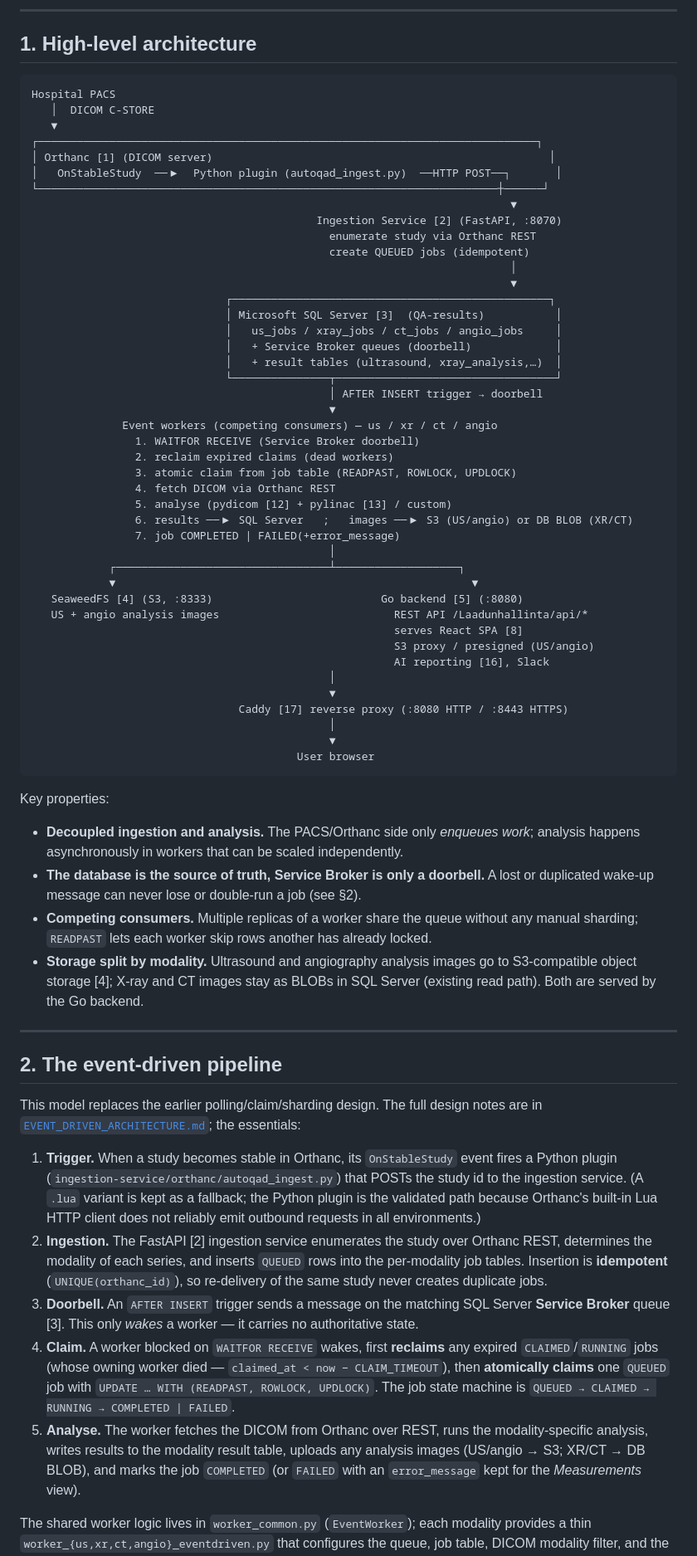
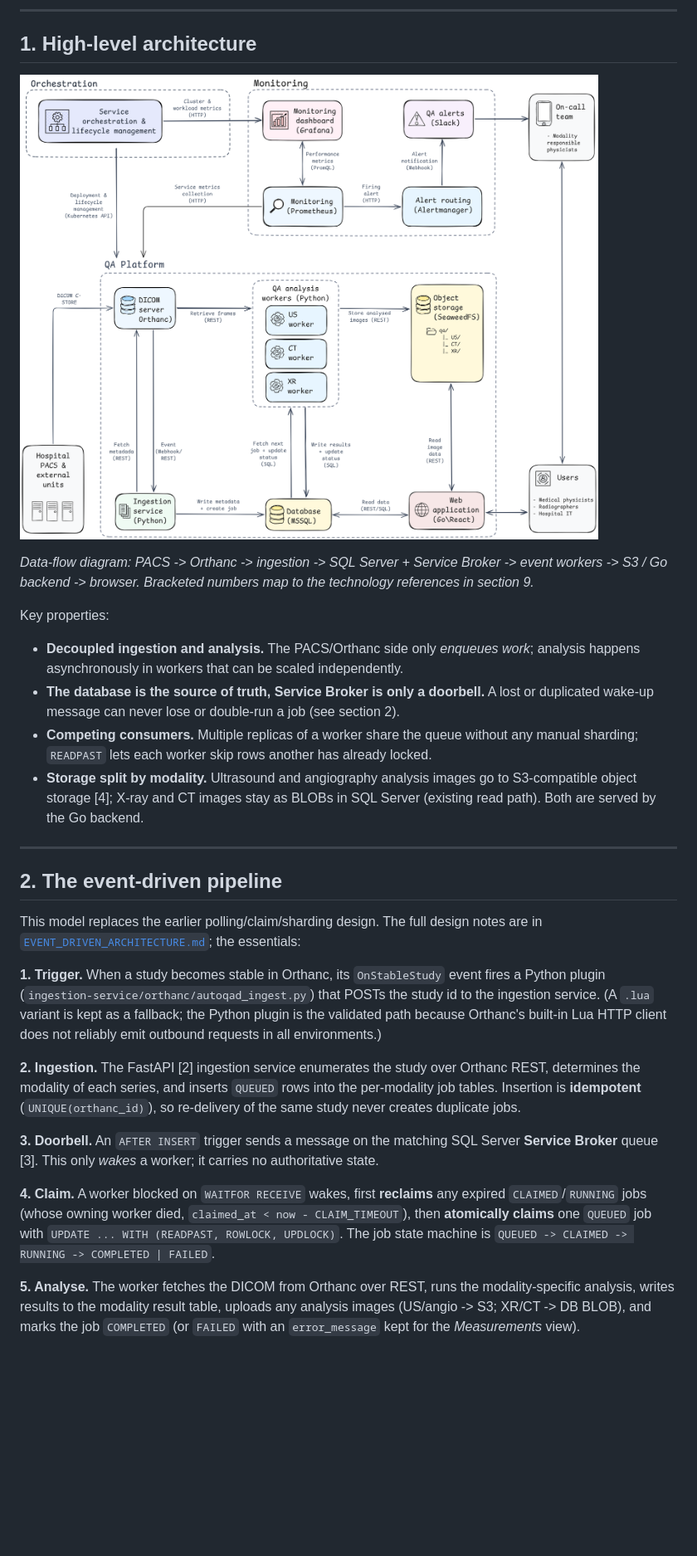
Before and after one commit to Skullervo/DICOM-Quality-Assurance, a Markdown page: ARCHITECTURE.md, the part around one of its changes. Shown at 83% size. Rendered like a GitHub page; pictures changed too: assets/architecture-dfd.png (added); blank space fills up the shorter version.

Commit message:
docs: use DFD image in ARCHITECTURE.md section 1; fix section 2 numbering
- replace the ASCII high-level diagram with the data-flow diagram image
  (assets/architecture-dfd.png) so it renders as a proper figure
- rewrite the event-driven pipeline steps as explicit bold-numbered
  paragraphs so they render 1-5 (the ordered list was collapsing to 1.)

````diff
--- a/ARCHITECTURE.md
+++ b/ARCHITECTURE.md
@@ -35,58 +35,16 @@ event-driven pipeline see [`EVENT_DRIVEN_ARCHITECTURE.md`](EVENT_DRIVEN_ARCHITEC
 
 ## 1. High-level architecture
 
-```
-Hospital PACS
-   │  DICOM C-STORE
-   ▼
-┌─────────────────────────────────────────────────────────────────────────────┐
-│ Orthanc [1] (DICOM server)                                                    │
-│   OnStableStudy  ──▶  Python plugin (autoqad_ingest.py)  ──HTTP POST──┐       │
-└───────────────────────────────────────────────────────────────────────┼──────┘
-                                                                          ▼
-                                            Ingestion Service [2] (FastAPI, :8070)
-                                              enumerate study via Orthanc REST
-                                              create QUEUED jobs (idempotent)
-                                                                          │
-                                                                          ▼
-                              ┌─────────────────────────────────────────────────┐
-                              │ Microsoft SQL Server [3]  (QA-results)           │
-                              │   us_jobs / xray_jobs / ct_jobs / angio_jobs     │
-                              │   + Service Broker queues (doorbell)             │
-                              │   + result tables (ultrasound, xray_analysis,…)  │
-                              └───────────────┬──────────────────────────────────┘
-                                              │ AFTER INSERT trigger → doorbell
-                                              ▼
-              Event workers (competing consumers) — us / xr / ct / angio
-                1. WAITFOR RECEIVE (Service Broker doorbell)
-                2. reclaim expired claims (dead workers)
-                3. atomic claim from job table (READPAST, ROWLOCK, UPDLOCK)
-                4. fetch DICOM via Orthanc REST
-                5. analyse (pydicom [12] + pylinac [13] / custom)
-                6. results ──▶ SQL Server   ;   images ──▶ S3 (US/angio) or DB BLOB (XR/CT)
-                7. job COMPLETED | FAILED(+error_message)
-                                              │
-            ┌─────────────────────────────────┴───────────────────┐
-            ▼                                                       ▼
-   SeaweedFS [4] (S3, :8333)                          Go backend [5] (:8080)
-   US + angio analysis images                           REST API /Laadunhallinta/api/*
-                                                        serves React SPA [8]
-                                                        S3 proxy / presigned (US/angio)
-                                                        AI reporting [16], Slack
-                                              │
-                                              ▼
-                                Caddy [17] reverse proxy (:8080 HTTP / :8443 HTTPS)
-                                              │
-                                              ▼
-                                         User browser
-```
+![Data-flow diagram of the Radiqa QA pipeline, with trust boundaries](assets/architecture-dfd.png)
+
+*Data-flow diagram: PACS -> Orthanc -> ingestion -> SQL Server + Service Broker -> event workers -> S3 / Go backend -> browser. Bracketed numbers map to the technology references in section 9.*
 
 Key properties:
 
 - **Decoupled ingestion and analysis.** The PACS/Orthanc side only *enqueues work*;
   analysis happens asynchronously in workers that can be scaled independently.
 - **The database is the source of truth, Service Broker is only a doorbell.** A lost or
-  duplicated wake-up message can never lose or double-run a job (see §2).
+  duplicated wake-up message can never lose or double-run a job (see section 2).
 - **Competing consumers.** Multiple replicas of a worker share the queue without any
   manual sharding; `READPAST` lets each worker skip rows another has already locked.
 - **Storage split by modality.** Ultrasound and angiography analysis images go to
@@ -100,27 +58,27 @@ Key properties:
 This model replaces the earlier polling/claim/sharding design. The full design notes are
 in [`EVENT_DRIVEN_ARCHITECTURE.md`](EVENT_DRIVEN_ARCHITECTURE.md); the essentials:
 
-1. **Trigger.** When a study becomes stable in Orthanc, its `OnStableStudy` event fires a
-   Python plugin (`ingestion-service/orthanc/autoqad_ingest.py`) that POSTs the study id to
-   the ingestion service. (A `.lua` variant is kept as a fallback; the Python plugin is the
-   validated path because Orthanc's built-in Lua HTTP client does not reliably emit outbound
-   requests in all environments.)
-2. **Ingestion.** The FastAPI [2] ingestion service enumerates the study over Orthanc REST,
-   determines the modality of each series, and inserts `QUEUED` rows into the per-modality
-   job tables. Insertion is **idempotent** (`UNIQUE(orthanc_id)`), so re-delivery of the
-   same study never creates duplicate jobs.
-3. **Doorbell.** An `AFTER INSERT` trigger sends a message on the matching SQL Server
-   **Service Broker** queue [3]. This only *wakes* a worker — it carries no authoritative
-   state.
-4. **Claim.** A worker blocked on `WAITFOR RECEIVE` wakes, first **reclaims** any expired
-   `CLAIMED`/`RUNNING` jobs (whose owning worker died — `claimed_at < now − CLAIM_TIMEOUT`),
-   then **atomically claims** one `QUEUED` job with
-   `UPDATE … WITH (READPAST, ROWLOCK, UPDLOCK)`. The job state machine is
-   `QUEUED → CLAIMED → RUNNING → COMPLETED | FAILED`.
-5. **Analyse.** The worker fetches the DICOM from Orthanc over REST, runs the
-   modality-specific analysis, writes results to the modality result table, uploads any
-   analysis images (US/angio → S3; XR/CT → DB BLOB), and marks the job `COMPLETED` (or
-   `FAILED` with an `error_message` kept for the *Measurements* view).
+**1. Trigger.** When a study becomes stable in Orthanc, its `OnStableStudy` event fires a
+Python plugin (`ingestion-service/orthanc/autoqad_ingest.py`) that POSTs the study id to the
+ingestion service. (A `.lua` variant is kept as a fallback; the Python plugin is the
+validated path because Orthanc's built-in Lua HTTP client does not reliably emit outbound
+requests in all environments.)
 
-The shared worker logic lives in `worker_common.py` (`EventWorker`); each modality provides
-a thin `worker_{us,xr,ct,angio}_eventdriven.py` that configures the queue, job table, DICOM
+**2. Ingestion.** The FastAPI [2] ingestion service enumerates the study over Orthanc REST,
+determines the modality of each series, and inserts `QUEUED` rows into the per-modality job
+tables. Insertion is **idempotent** (`UNIQUE(orthanc_id)`), so re-delivery of the same study
+never creates duplicate jobs.
+
+**3. Doorbell.** An `AFTER INSERT` trigger sends a message on the matching SQL Server
+**Service Broker** queue [3]. This only *wakes* a worker; it carries no authoritative state.
+
+**4. Claim.** A worker blocked on `WAITFOR RECEIVE` wakes, first **reclaims** any expired
+`CLAIMED`/`RUNNING` jobs (whose owning worker died, `claimed_at < now - CLAIM_TIMEOUT`), then
+**atomically claims** one `QUEUED` job with `UPDATE ... WITH (READPAST, ROWLOCK, UPDLOCK)`.
+The job state machine is `QUEUED -> CLAIMED -> RUNNING -> COMPLETED | FAILED`.
+
+**5. Analyse.** The worker fetches the DICOM from Orthanc over REST, runs the
+modality-specific analysis, writes results to the modality result table, uploads any analysis
+images (US/angio -> S3; XR/CT -> DB BLOB), and marks the job `COMPLETED` (or `FAILED` with an
+`error_message` kept for the *Measurements* view).
+
````
Also changed, not shown: other parts of ARCHITECTURE.md (+2 -1 lines).
